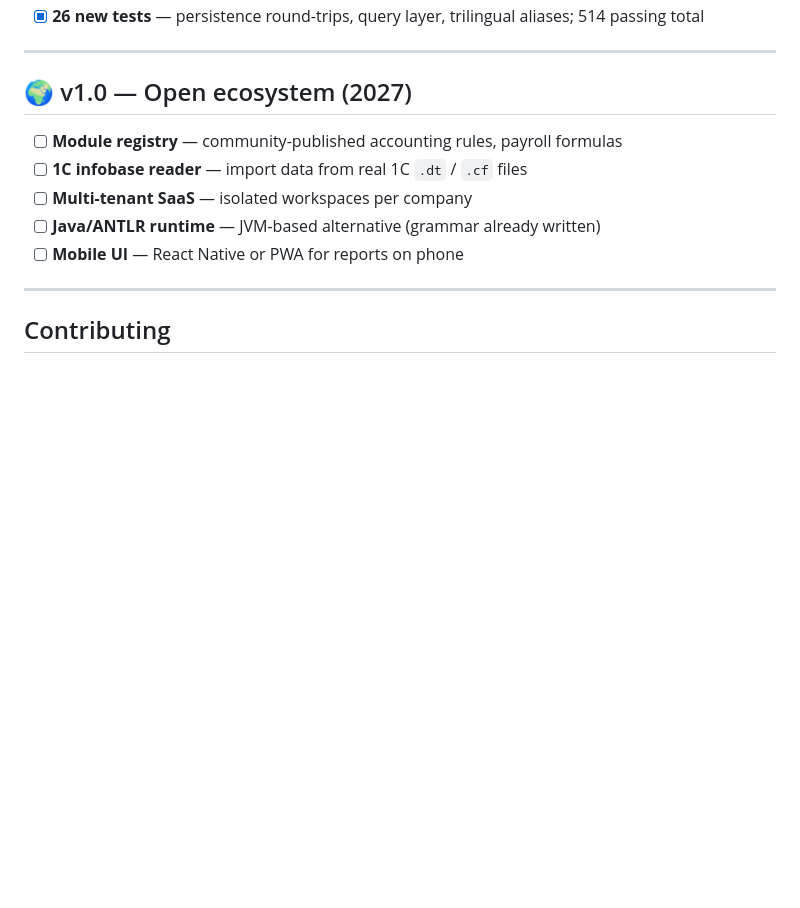
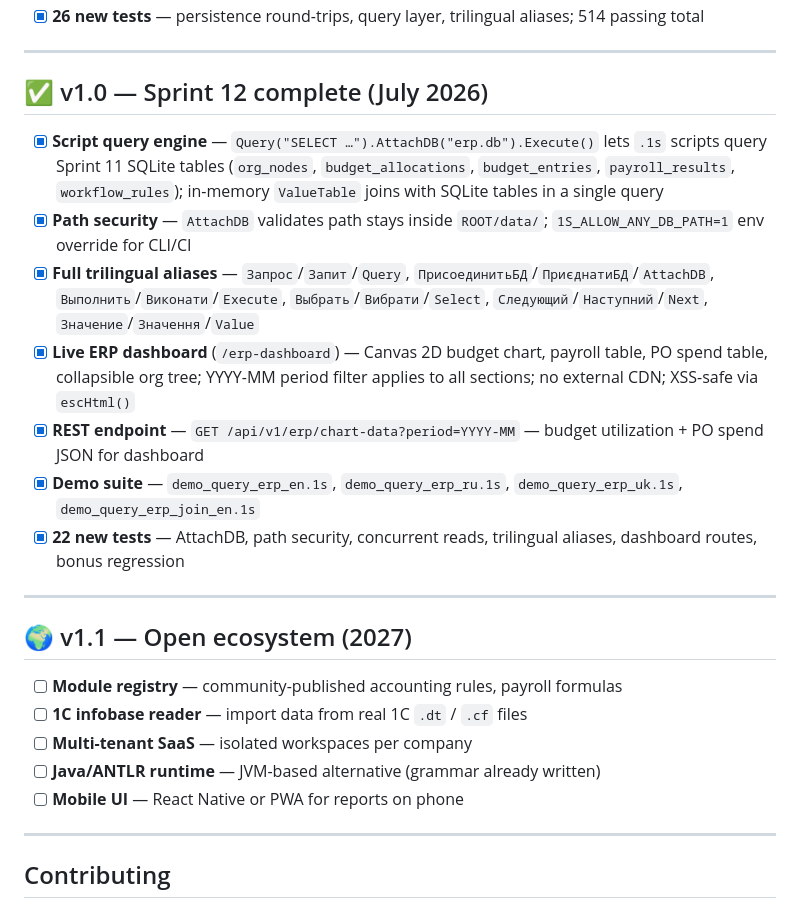
Before and after one commit to vftens/1s-compiler, a Markdown page: ROADMAP.md, the part around the change. Drawn GitHub-style; blank space fills up the shorter version.

```diff
--- a/ROADMAP.md
+++ b/ROADMAP.md
@@ -81,7 +81,19 @@
 
 ---
 
-## 🌍 v1.0 — Open ecosystem (2027)
+## ✅ v1.0 — Sprint 12 complete (July 2026)
+
+- [x] **Script query engine** — `Query("SELECT …").AttachDB("erp.db").Execute()` lets `.1s` scripts query Sprint 11 SQLite tables (`org_nodes`, `budget_allocations`, `budget_entries`, `payroll_results`, `workflow_rules`); in-memory `ValueTable` joins with SQLite tables in a single query
+- [x] **Path security** — `AttachDB` validates path stays inside `ROOT/data/`; `1S_ALLOW_ANY_DB_PATH=1` env override for CLI/CI
+- [x] **Full trilingual aliases** — `Запрос`/`Запит`/`Query`, `ПрисоединитьБД`/`ПриєднатиБД`/`AttachDB`, `Выполнить`/`Виконати`/`Execute`, `Выбрать`/`Вибрати`/`Select`, `Следующий`/`Наступний`/`Next`, `Значение`/`Значення`/`Value`
+- [x] **Live ERP dashboard** (`/erp-dashboard`) — Canvas 2D budget chart, payroll table, PO spend table, collapsible org tree; YYYY-MM period filter applies to all sections; no external CDN; XSS-safe via `escHtml()`
+- [x] **REST endpoint** — `GET /api/v1/erp/chart-data?period=YYYY-MM` — budget utilization + PO spend JSON for dashboard
+- [x] **Demo suite** — `demo_query_erp_en.1s`, `demo_query_erp_ru.1s`, `demo_query_erp_uk.1s`, `demo_query_erp_join_en.1s`
+- [x] **22 new tests** — AttachDB, path security, concurrent reads, trilingual aliases, dashboard routes, bonus regression
+
+---
+
+## 🌍 v1.1 — Open ecosystem (2027)
 
 - [ ] **Module registry** — community-published accounting rules, payroll formulas
 - [ ] **1C infobase reader** — import data from real 1C `.dt` / `.cf` files
```
Also changed, not shown: README.md (+9 -2 lines).
